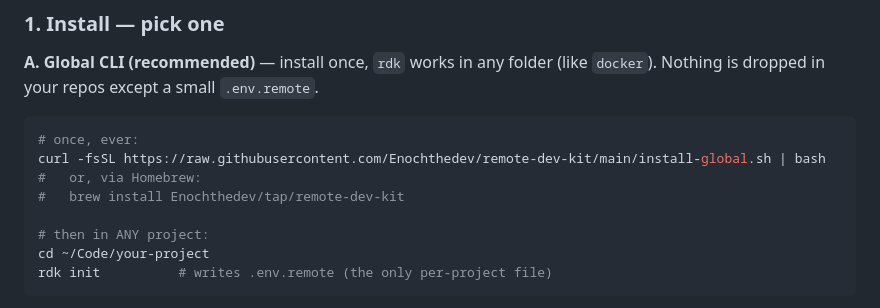
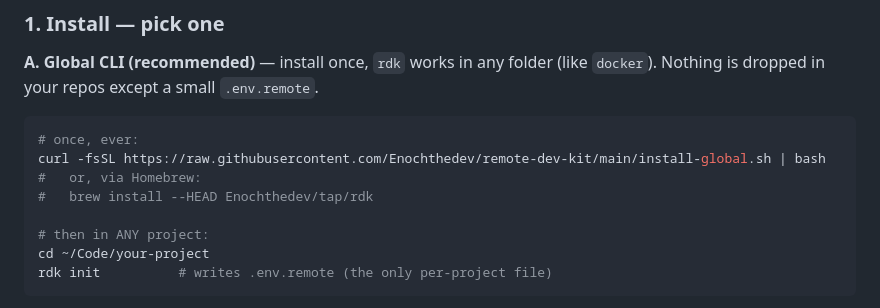
Before and after one commit to Enochthedev/remote-dev-kit, a Markdown page: README.md, the part around the change. GitHub-like rendering.

Commit message:
docs: brew install --HEAD Enochthedev/tap/rdk

```diff
--- a/README.md
+++ b/README.md
@@ -77,7 +77,7 @@ Nothing is dropped in your repos except a small `.env.remote`.
 # once, ever:
 curl -fsSL https://raw.githubusercontent.com/Enochthedev/remote-dev-kit/main/install-global.sh | bash
 #   or, via Homebrew:
-#   brew install Enochthedev/tap/remote-dev-kit
+#   brew install --HEAD Enochthedev/tap/rdk
 
 # then in ANY project:
 cd ~/Code/your-project
```
